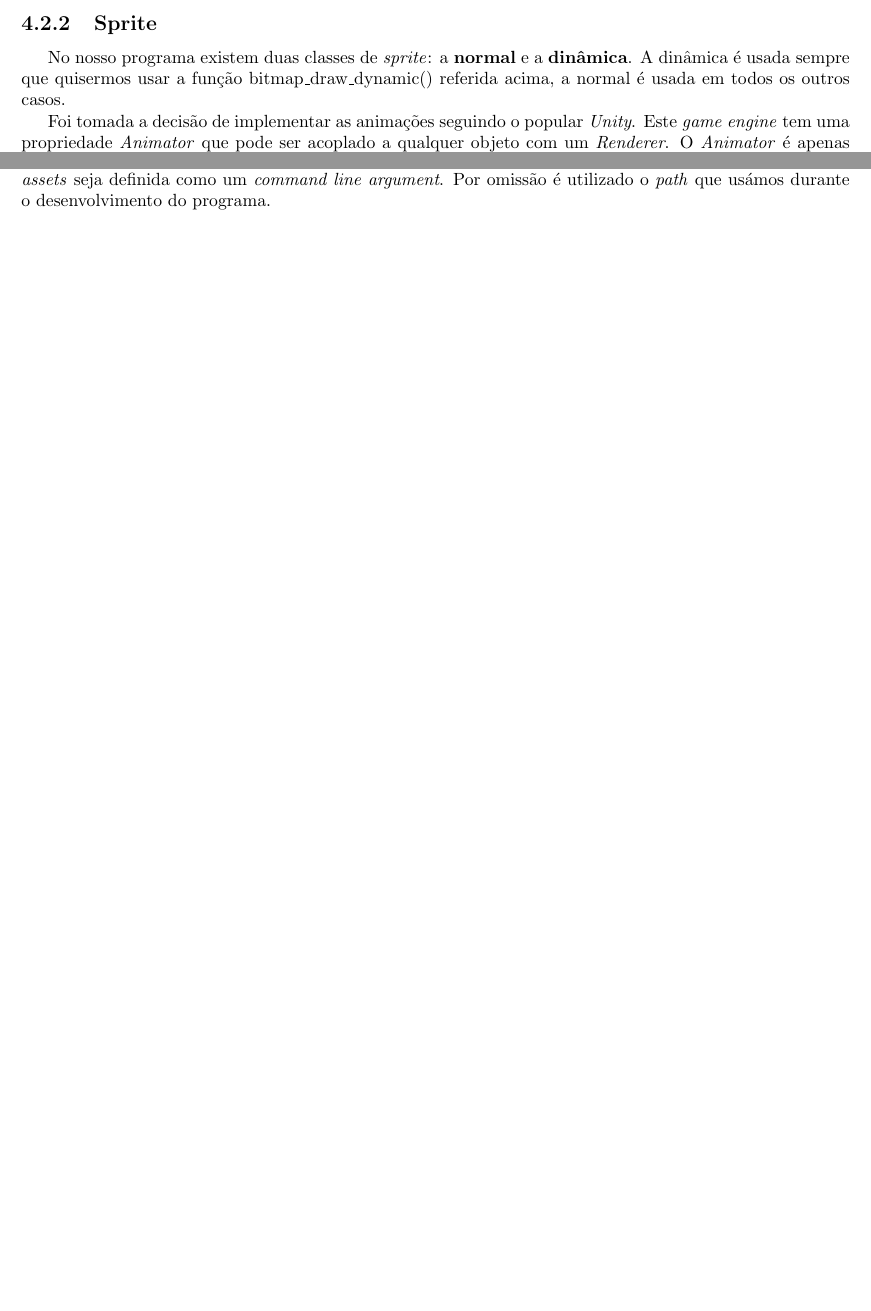
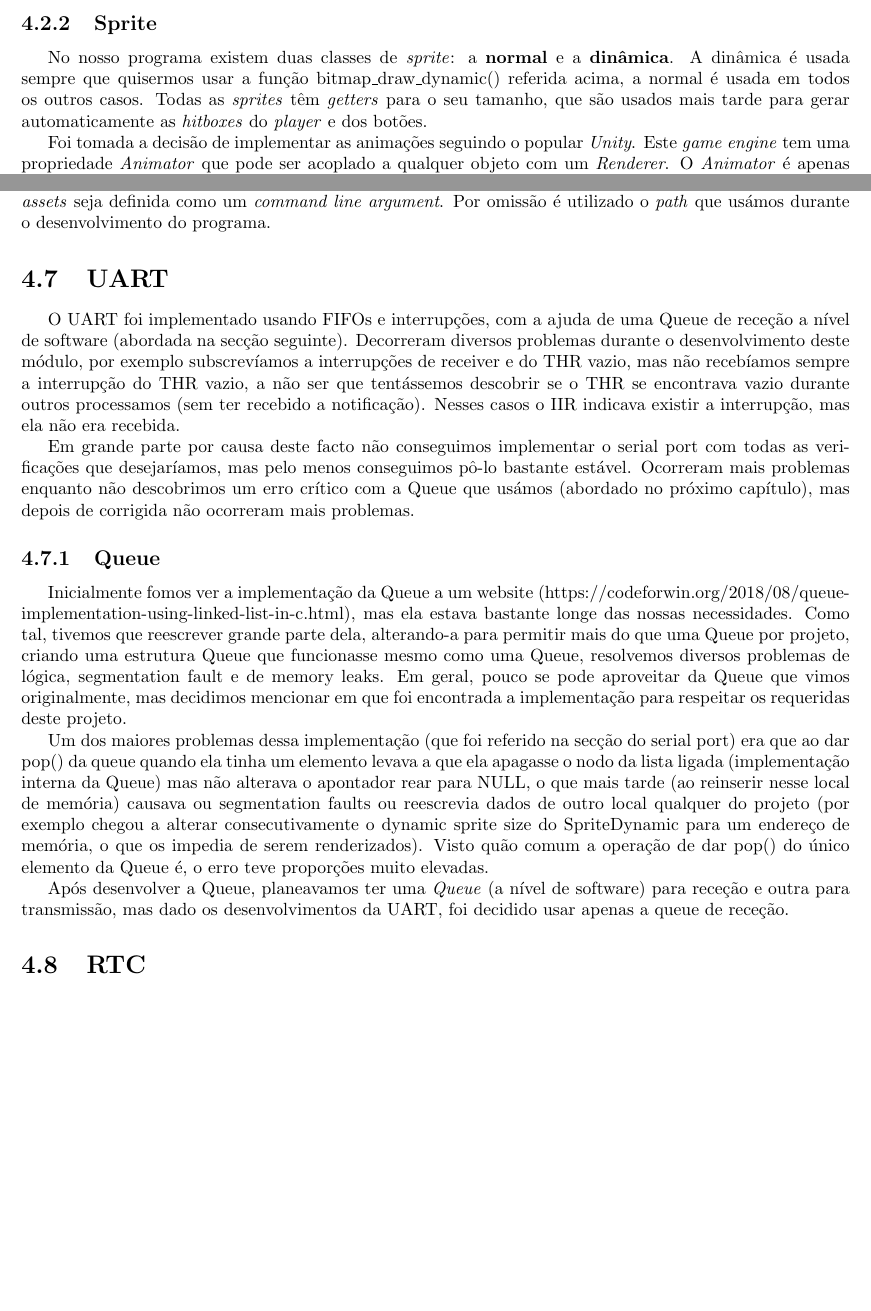
Before and after one commit to Educorreia932/FEUP-LCOM, a LaTeX document (proj/doc/report/final-report.tex): two parts of pages 22 and 28 of 29, joined at a grey line, cut so that both start at the same text, the shorter picture padded with empty space. Compiled offline with pdfLaTeX.

Commit message:
More report UART and Queue mainly

```diff
--- a/proj/doc/report/final-report.tex
+++ b/proj/doc/report/final-report.tex
@@ -595,7 +595,7 @@ O path para o diretório \textit{Assets} (onde se encontram todas as imagens), p
 
 \subsection{Sprite}
 
-No nosso programa existem duas classes de \textit{sprite}: a \textbf{normal} e a \textbf{dinâmica}. A dinâmica é usada sempre que quisermos usar a função bitmap\_draw\_dynamic() referida acima, a normal é usada em todos os outros casos.
+No nosso programa existem duas classes de \textit{sprite}: a \textbf{normal} e a \textbf{dinâmica}. A dinâmica é usada sempre que quisermos usar a função bitmap\_draw\_dynamic() referida acima, a normal é usada em todos os outros casos. Todas as \textit{sprites} têm \textit{getters} para o seu tamanho, que são usados mais tarde para gerar automaticamente as \textit{hitboxes} do \textit{player} e dos botões.
 
 Foi tomada a decisão de implementar as animações seguindo o popular \textit{Unity}. Este \textit{game engine} tem uma propriedade \textit{Animator} que pode ser acoplado a qualquer objeto com um \textit{Renderer}. O \textit{Animator} é apenas uma máquina de estados que indica, no momento de renderizar o objeto no ecrã, qual a \textit{Sprite}, textura ou \textit{3D Model} a usar.
 
@@ -791,6 +791,22 @@ A mecânica de premir Esc duas vezes consecutivamente para ou voltar ao \textit{
 
 Seguindo a indicação do docente Souto, decidimos permitir que o \textit{path} absoluto para o diretório dos \textit{assets} seja definida como um \textit{command line argument}. Por omissão é utilizado o \textit{path} que usámos durante o desenvolvimento do programa.
 
+\section{UART}
+
+O UART foi implementado usando FIFOs e interrupções, com a ajuda de uma Queue de receção a nível de software (abordada na secção seguinte). Decorreram diversos problemas durante o desenvolvimento deste módulo, por exemplo subscrevíamos a interrupções de receiver e do THR vazio, mas não recebíamos sempre a interrupção do THR vazio, a não ser que tentássemos descobrir se o THR se encontrava vazio durante outros processamos (sem ter recebido a notificação). Nesses casos o IIR indicava existir a interrupção, mas ela não era recebida.
+
+Em grande parte por causa deste facto não conseguimos implementar o serial port com todas as verificações que desejaríamos, mas pelo menos conseguimos pô-lo bastante estável. Ocorreram mais problemas enquanto não descobrimos um erro crítico com a Queue que usámos (abordado no próximo capítulo), mas depois de corrigida não ocorreram mais problemas.
+
+\subsection{Queue}
+
+Inicialmente fomos ver a implementação da Queue a um website (https://codeforwin.org/2018/08/queue-implementation-using-linked-list-in-c.html), mas ela estava bastante longe das nossas necessidades. Como tal, tivemos que reescrever grande parte dela, alterando-a para permitir mais do que uma Queue por projeto, criando uma estrutura Queue que funcionasse mesmo como uma Queue, resolvemos diversos problemas de lógica, segmentation fault e de memory leaks. Em geral, pouco se pode aproveitar da Queue que vimos originalmente, mas decidimos mencionar em que foi encontrada a implementação para respeitar os requeridas deste projeto.
+
+Um dos maiores problemas dessa implementação (que foi referido na secção do serial port) era que ao dar pop() da queue quando ela tinha um elemento levava a que ela apagasse o nodo da lista ligada (implementação interna da Queue) mas não alterava o apontador rear para NULL, o que mais tarde (ao reinserir nesse local de memória) causava ou segmentation faults ou reescrevia dados de outro local qualquer do projeto (por exemplo chegou a alterar consecutivamente o dynamic sprite size do SpriteDynamic para um endereço de memória, o que os impedia de serem renderizados). Visto quão comum a operação de dar pop() do único elemento da Queue é, o erro teve proporções muito elevadas.
+
+Após desenvolver a Queue, planeavamos ter uma \textit{Queue} (a nível de software) para receção e outra para transmissão, mas dado os desenvolvimentos da UART, foi decidido usar apenas a queue de receção.
+
+\section{RTC}
+
 \chapter{Conclusões}
 
 Para concluir o nosso projeto, gostaríamos de realçar o que achámos de pior e melhor na cadeira de Laboratório de Computadores, constatar quais foram as nossas maiores dificuldades na elaboração do projeto final e fazer uma avaliação geral do nosso aproveitamento desta.
```
Also changed, not shown: proj/doc/report/final-report.pdf.
